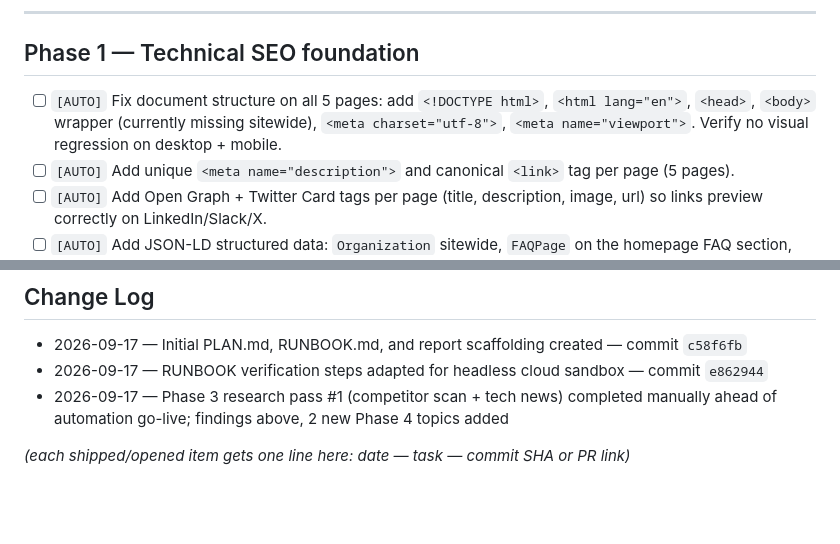
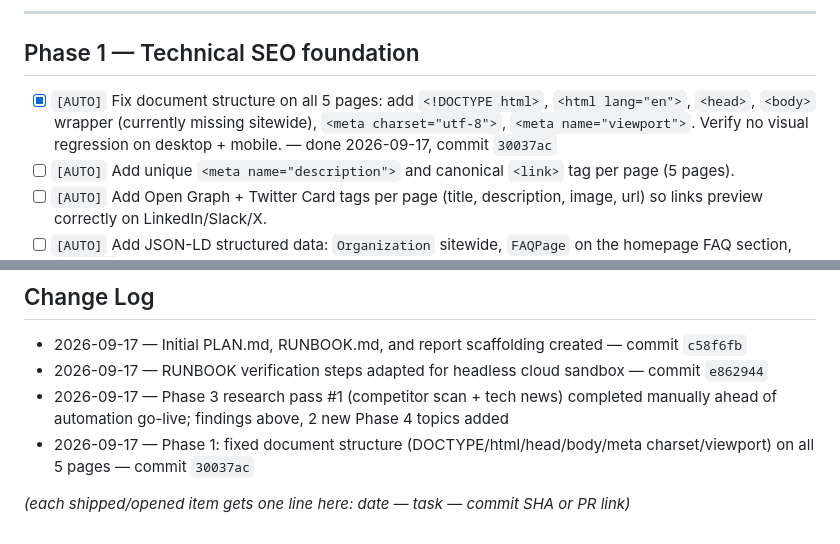
Before and after one commit to nitesh-qain/qain-website, a Markdown page: seo/PLAN.md, 2 parts joined by grey strips. Rendered like a GitHub page; blank space fills up the shorter version.

```diff
--- a/seo/PLAN.md
+++ b/seo/PLAN.md
@@ -13,7 +13,7 @@
 
 ## Phase 1 — Technical SEO foundation
 
-- [ ] `[AUTO]` Fix document structure on all 5 pages: add `<!DOCTYPE html>`, `<html lang="en">`, `<head>`, `<body>` wrapper (currently missing sitewide), `<meta charset="utf-8">`, `<meta name="viewport">`. Verify no visual regression on desktop + mobile.
+- [x] `[AUTO]` Fix document structure on all 5 pages: add `<!DOCTYPE html>`, `<html lang="en">`, `<head>`, `<body>` wrapper (currently missing sitewide), `<meta charset="utf-8">`, `<meta name="viewport">`. Verify no visual regression on desktop + mobile. — done 2026-09-17, commit `30037ac`
 - [ ] `[AUTO]` Add unique `<meta name="description">` and canonical `<link>` tag per page (5 pages).
 - [ ] `[AUTO]` Add Open Graph + Twitter Card tags per page (title, description, image, url) so links preview correctly on LinkedIn/Slack/X.
 - [ ] `[AUTO]` Add JSON-LD structured data: `Organization` sitewide, `FAQPage` on the homepage FAQ section, `Article` on each case study.
@@ -71,5 +71,6 @@ Sources: [TestDevLab — Best QA Outsourcing Companies for Startups 2026](https:
 - 2026-09-17 — Initial PLAN.md, RUNBOOK.md, and report scaffolding created — commit `c58f6fb`
 - 2026-09-17 — RUNBOOK verification steps adapted for headless cloud sandbox — commit `e862944`
 - 2026-09-17 — Phase 3 research pass #1 (competitor scan + tech news) completed manually ahead of automation go-live; findings above, 2 new Phase 4 topics added
+- 2026-09-17 — Phase 1: fixed document structure (DOCTYPE/html/head/body/meta charset/viewport) on all 5 pages — commit `30037ac`
 
 *(each shipped/opened item gets one line here: date — task — commit SHA or PR link)*
```
Also changed, not shown: seo/reports/2026-09-17.md (added, +37 -0 lines).
